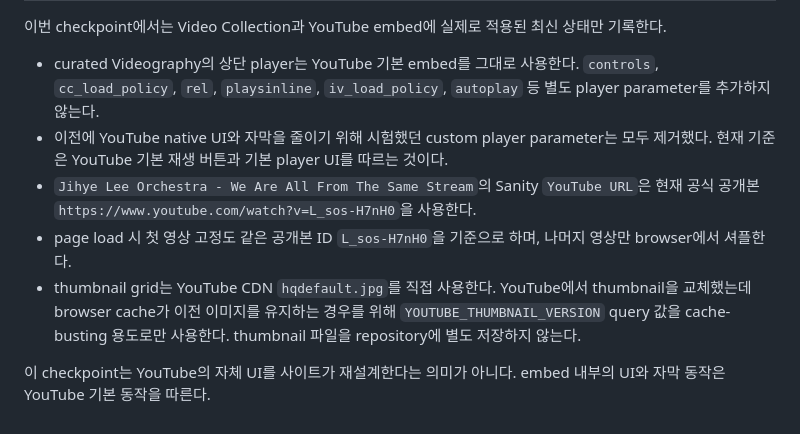
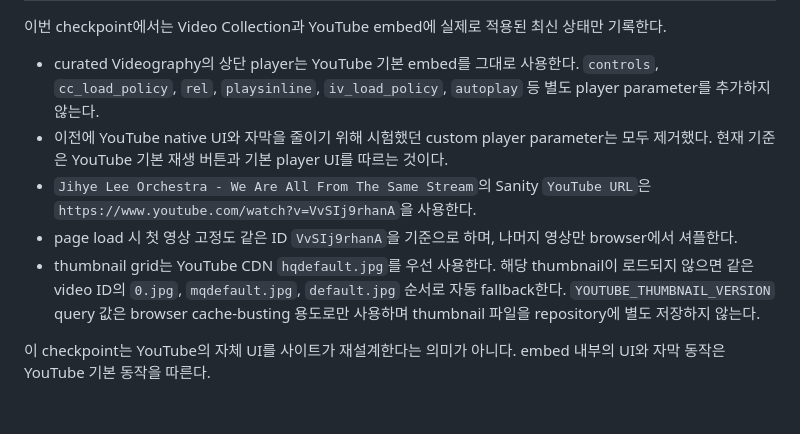
Before and after one commit to fromhoyeon/fromhoyeon.github.io, a Markdown page: README.md, the part around one of its changes. Rendered like a GitHub page.

Commit message:
Update video collection canonical state

```diff
--- a/README.md
+++ b/README.md
@@ -145,8 +145,8 @@ GitHub가 관리하는 것:
 
 - curated Videography의 상단 player는 YouTube 기본 embed를 그대로 사용한다. `controls`, `cc_load_policy`, `rel`, `playsinline`, `iv_load_policy`, `autoplay` 등 별도 player parameter를 추가하지 않는다.
 - 이전에 YouTube native UI와 자막을 줄이기 위해 시험했던 custom player parameter는 모두 제거했다. 현재 기준은 YouTube 기본 재생 버튼과 기본 player UI를 따르는 것이다.
-- `Jihye Lee Orchestra - We Are All From The Same Stream`의 Sanity `YouTube URL`은 현재 공식 공개본 `https://www.youtube.com/watch?v=L_sos-H7nH0`을 사용한다.
-- page load 시 첫 영상 고정도 같은 공개본 ID `L_sos-H7nH0`을 기준으로 하며, 나머지 영상만 browser에서 셔플한다.
-- thumbnail grid는 YouTube CDN `hqdefault.jpg`를 직접 사용한다. YouTube에서 thumbnail을 교체했는데 browser cache가 이전 이미지를 유지하는 경우를 위해 `YOUTUBE_THUMBNAIL_VERSION` query 값을 cache-busting 용도로만 사용한다. thumbnail 파일을 repository에 별도 저장하지 않는다.
+- `Jihye Lee Orchestra - We Are All From The Same Stream`의 Sanity `YouTube URL`은 `https://www.youtube.com/watch?v=VvSIj9rhanA`을 사용한다.
+- page load 시 첫 영상 고정도 같은 ID `VvSIj9rhanA`을 기준으로 하며, 나머지 영상만 browser에서 셔플한다.
+- thumbnail grid는 YouTube CDN `hqdefault.jpg`를 우선 사용한다. 해당 thumbnail이 로드되지 않으면 같은 video ID의 `0.jpg`, `mqdefault.jpg`, `default.jpg` 순서로 자동 fallback한다. `YOUTUBE_THUMBNAIL_VERSION` query 값은 browser cache-busting 용도로만 사용하며 thumbnail 파일을 repository에 별도 저장하지 않는다.
 
 이 checkpoint는 YouTube의 자체 UI를 사이트가 재설계한다는 의미가 아니다. embed 내부의 UI와 자막 동작은 YouTube 기본 동작을 따른다.
```
Also changed, not shown: other parts of README.md (+1 -1 lines).
